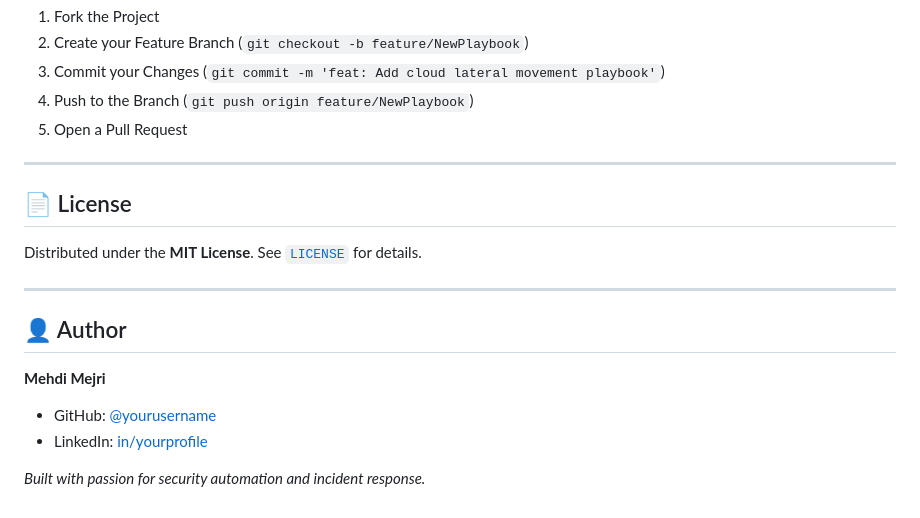
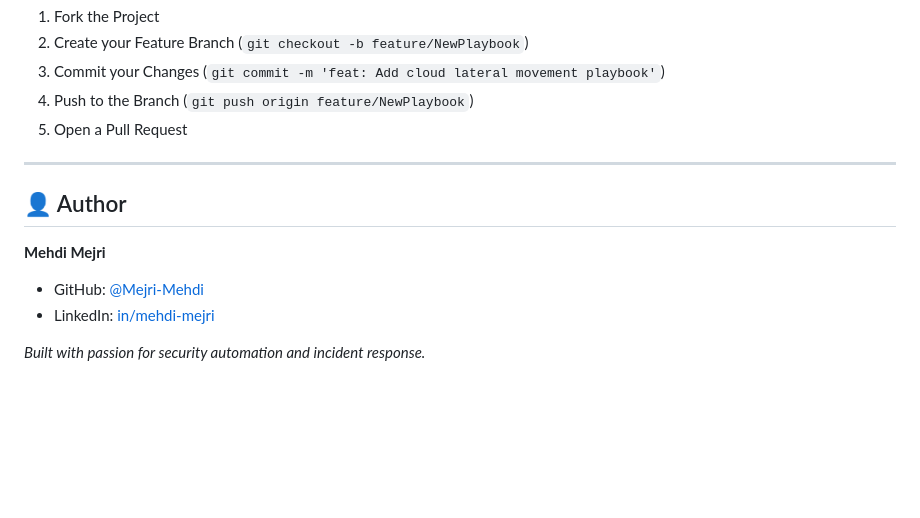
Before and after one commit to Mejri-Mehdi/Iris-Response-Engine, a Markdown page: README.md, the part around the change. Rendered like a GitHub page; blank space fills up the shorter version.

```diff
--- a/README.md
+++ b/README.md
@@ -315,16 +315,10 @@ Contributions are welcome! Please follow these steps:
 
 ---
 
-## 📄 License
-
-Distributed under the **MIT License**. See [`LICENSE`](LICENSE) for details.
-
----
-
 ## 👤 Author
 
 **Mehdi Mejri**
-- GitHub: [@yourusername](https://github.com/yourusername)
-- LinkedIn: [in/yourprofile](https://linkedin.com/in/yourprofile)
+- GitHub: [@Mejri-Mehdi](https://github.com/Mejri-Mehdi)
+- LinkedIn: [in/mehdi-mejri](in/mehdi-mejri)
 
 *Built with passion for security automation and incident response.*
```
Also changed, not shown: LICENCE.md (added, +21 -0 lines).
